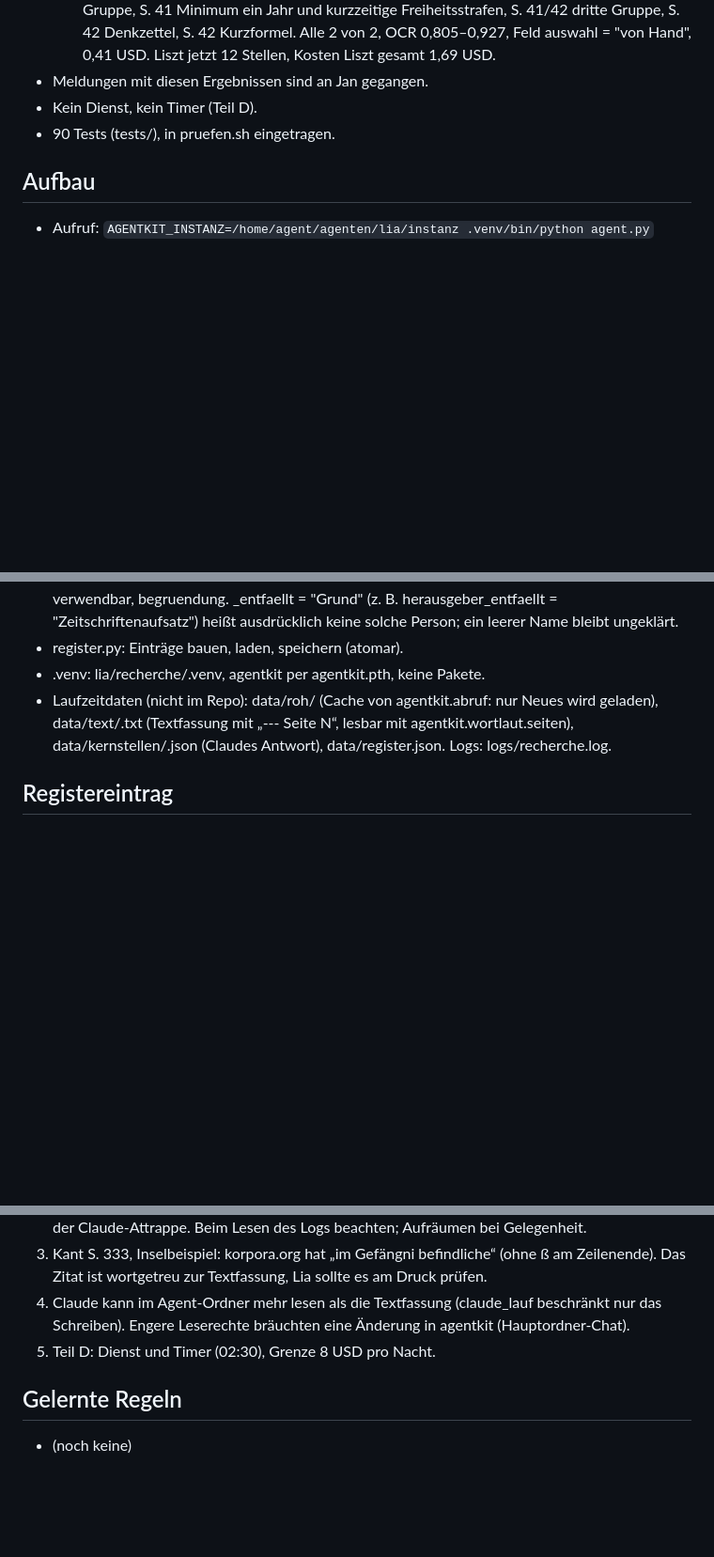
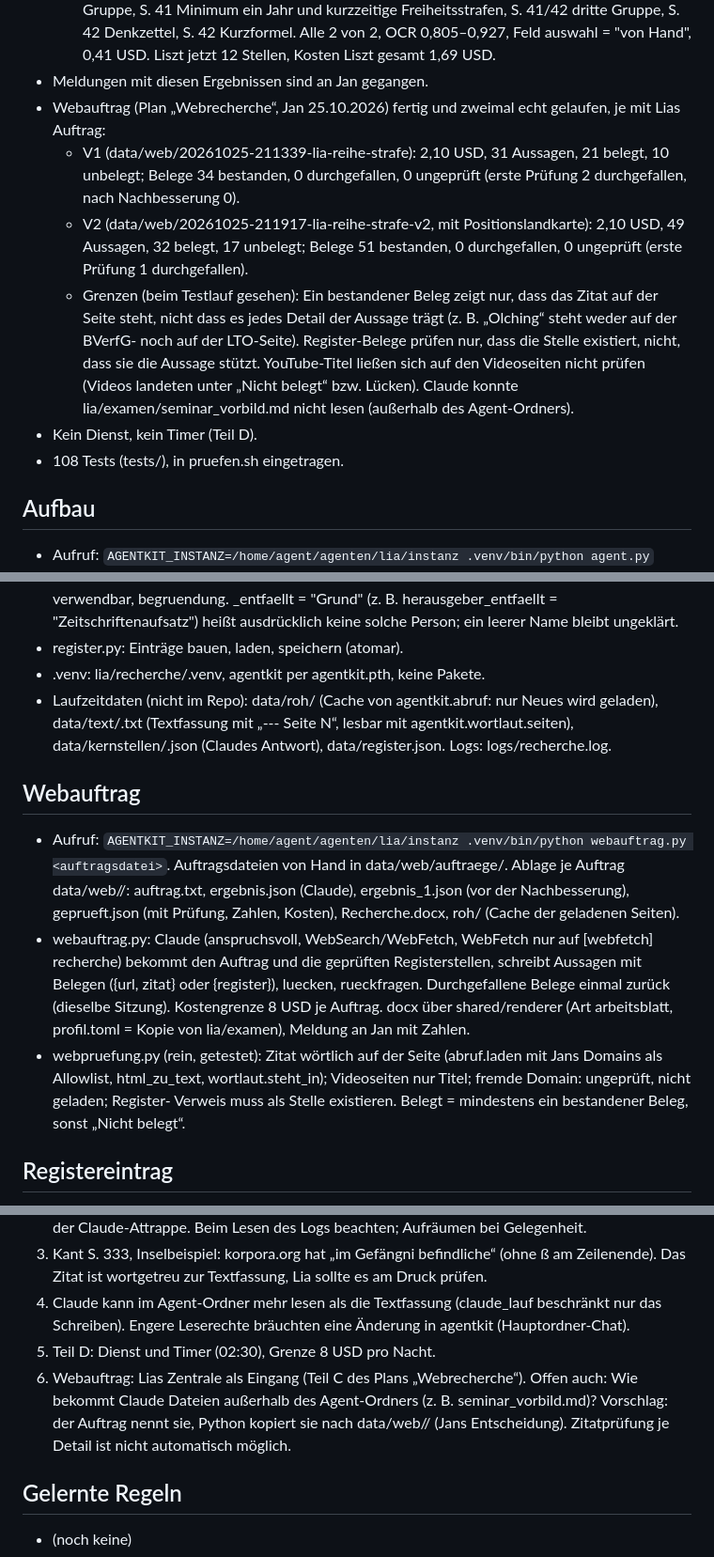
Before and after one commit to k5nwrvzgnv-ship-it/agenten, a Markdown page: lia/recherche/STATUS.md, 3 parts joined by grey strips. Shown at 94% size. GitHub-like rendering; blank space fills up the shorter version.

Commit message:
lia recherche: STATUS – Webauftrag, zwei echte Läufe mit Lias Auftrag (V1, V2) und ihre Grenzen
Co-Authored-By: Claude Opus 5.5 <noreply@anthropic.com>

```diff
--- a/lia/recherche/STATUS.md
+++ b/lia/recherche/STATUS.md
@@ -31,8 +31,18 @@ Stellen. lia/examen liest das Register für die Skizzen.
     kurzzeitige Freiheitsstrafen, S. 41/42 dritte Gruppe, S. 42 Denkzettel, S. 42 Kurzformel. Alle 2 von 2,
     OCR 0,805–0,927, Feld auswahl = "von Hand", 0,41 USD. Liszt jetzt 12 Stellen, Kosten Liszt gesamt 1,69 USD.
 - Meldungen mit diesen Ergebnissen sind an Jan gegangen.
+- Webauftrag (Plan „Webrecherche“, Jan 25.10.2026) fertig und zweimal echt gelaufen, je mit Lias Auftrag:
+  - V1 (data/web/20261025-211339-lia-reihe-strafe): 2,10 USD, 31 Aussagen, 21 belegt, 10 unbelegt; Belege
+    34 bestanden, 0 durchgefallen, 0 ungeprüft (erste Prüfung 2 durchgefallen, nach Nachbesserung 0).
+  - V2 (data/web/20261025-211917-lia-reihe-strafe-v2, mit Positionslandkarte): 2,10 USD, 49 Aussagen, 32
+    belegt, 17 unbelegt; Belege 51 bestanden, 0 durchgefallen, 0 ungeprüft (erste Prüfung 1 durchgefallen).
+  - Grenzen (beim Testlauf gesehen): Ein bestandener Beleg zeigt nur, dass das Zitat auf der Seite steht, nicht
+    dass es jedes Detail der Aussage trägt (z. B. „Olching“ steht weder auf der BVerfG- noch auf der LTO-Seite).
+    Register-Belege prüfen nur, dass die Stelle existiert, nicht, dass sie die Aussage stützt. YouTube-Titel
+    ließen sich auf den Videoseiten nicht prüfen (Videos landeten unter „Nicht belegt“ bzw. Lücken). Claude
+    konnte lia/examen/seminar_vorbild.md nicht lesen (außerhalb des Agent-Ordners).
 - Kein Dienst, kein Timer (Teil D).
-- 90 Tests (tests/), in pruefen.sh eingetragen.
+- 108 Tests (tests/), in pruefen.sh eingetragen.
 
 ## Aufbau
 - Aufruf: `AGENTKIT_INSTANZ=/home/agent/agenten/lia/instanz .venv/bin/python agent.py`
@@ -81,6 +91,19 @@ Stellen. lia/examen liest das Register für die Skizzen.
   data/text/<id>.txt (Textfassung mit „--- Seite N“, lesbar mit agentkit.wortlaut.seiten),
   data/kernstellen/<id>.json (Claudes Antwort), data/register.json. Logs: logs/recherche.log.
 
+## Webauftrag
+- Aufruf: `AGENTKIT_INSTANZ=/home/agent/agenten/lia/instanz .venv/bin/python webauftrag.py <auftragsdatei>`.
+  Auftragsdateien von Hand in data/web/auftraege/. Ablage je Auftrag data/web/<id>/: auftrag.txt, ergebnis.json
+  (Claude), ergebnis_1.json (vor der Nachbesserung), geprueft.json (mit Prüfung, Zahlen, Kosten), Recherche.docx,
+  roh/ (Cache der geladenen Seiten).
+- webauftrag.py: Claude (anspruchsvoll, WebSearch/WebFetch, WebFetch nur auf [webfetch] recherche) bekommt den
+  Auftrag und die geprüften Registerstellen, schreibt Aussagen mit Belegen ({url, zitat} oder {register}),
+  luecken, rueckfragen. Durchgefallene Belege einmal zurück (dieselbe Sitzung). Kostengrenze 8 USD je Auftrag.
+  docx über shared/renderer (Art arbeitsblatt, profil.toml = Kopie von lia/examen), Meldung an Jan mit Zahlen.
+- webpruefung.py (rein, getestet): Zitat wörtlich auf der Seite (abruf.laden mit Jans Domains als Allowlist,
+  html_zu_text, wortlaut.steht_in); Videoseiten nur Titel; fremde Domain: ungeprüft, nicht geladen; Register-
+  Verweis muss als Stelle existieren. Belegt = mindestens ein bestandener Beleg, sonst „Nicht belegt“.
+
 ## Registereintrag
 id, art, werk, ausgabe, autor/herausgeber/uebersetzer (falls angegeben), urls, abgerufen (frühester Abruf), roh (je URL: url, abgerufen,
 sha256 des geladenen Inhalts), textfassung (Pfad relativ zum Agent-Ordner), sha256 (der Textfassung),
@@ -123,6 +146,9 @@ solange die sha256 der Textfassung gleich bleibt, sonst werden sie verworfen und
 4. Claude kann im Agent-Ordner mehr lesen als die Textfassung (claude_lauf beschränkt nur das
    Schreiben). Engere Leserechte bräuchten eine Änderung in agentkit (Hauptordner-Chat).
 5. Teil D: Dienst und Timer (02:30), Grenze 8 USD pro Nacht.
+6. Webauftrag: Lias Zentrale als Eingang (Teil C des Plans „Webrecherche“). Offen auch: Wie bekommt Claude
+   Dateien außerhalb des Agent-Ordners (z. B. seminar_vorbild.md)? Vorschlag: der Auftrag nennt sie, Python
+   kopiert sie nach data/web/<id>/ (Jans Entscheidung). Zitatprüfung je Detail ist nicht automatisch möglich.
 
 ## Gelernte Regeln
 - (noch keine)
```
